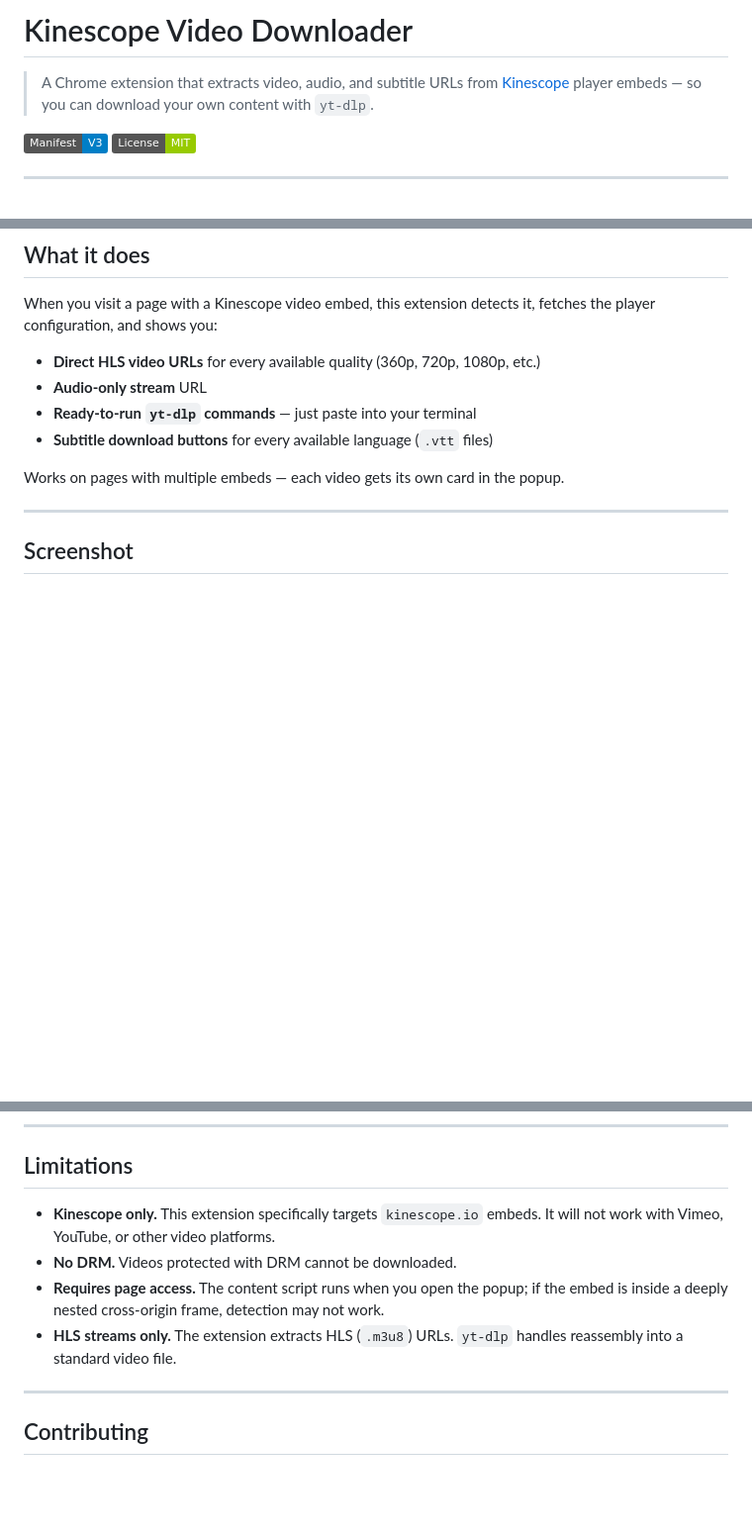
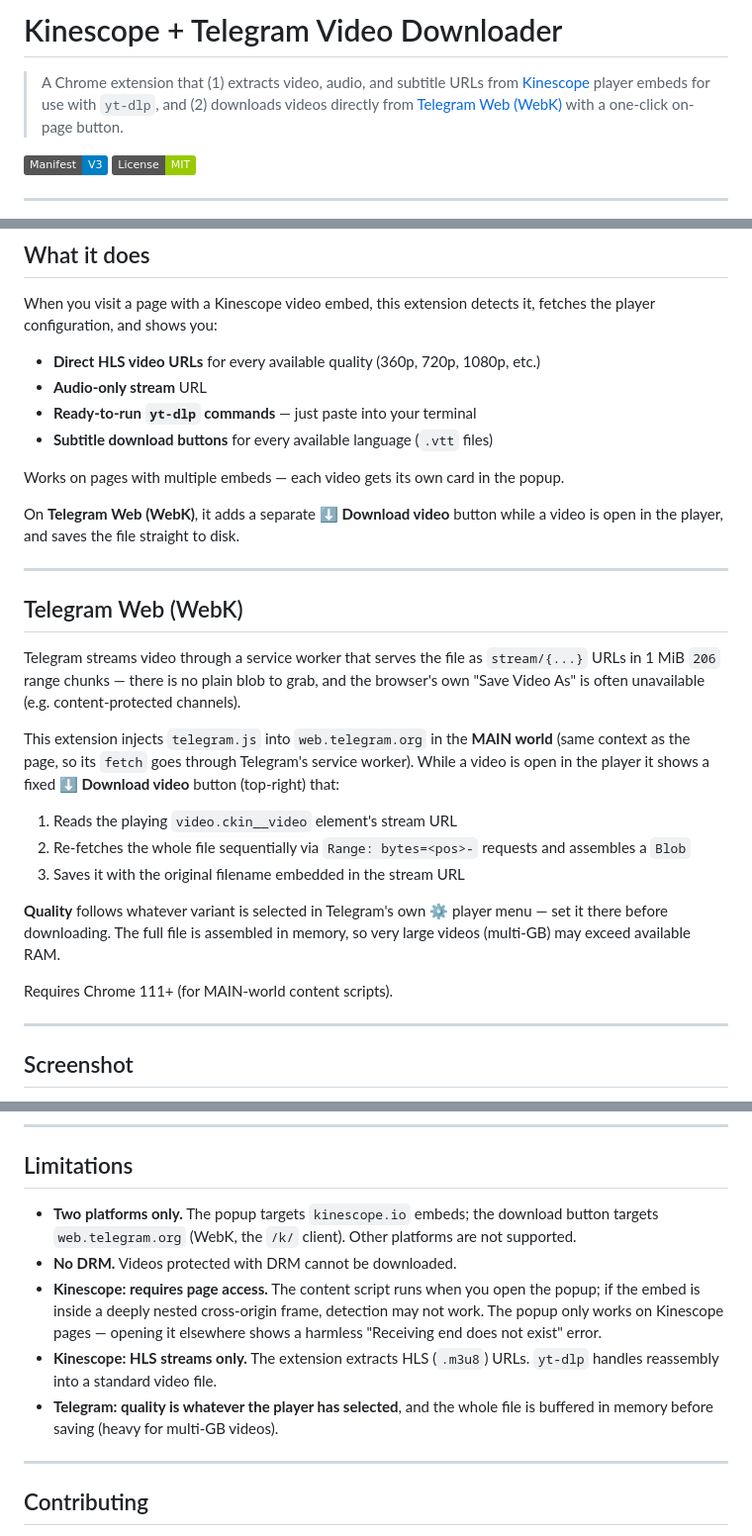
Before and after one commit to CrashNosok/chrome_video_downloader, a Markdown page: README.md, 3 parts joined by grey strips. Shown at 99% size. GitHub-like rendering; badges without logos; blank space fills up the shorter version.

Commit message:
docs: document Telegram Web download support in README

```diff
--- a/README.md
+++ b/README.md
@@ -1,6 +1,6 @@
-# Kinescope Video Downloader
+# Kinescope + Telegram Video Downloader
 
-> A Chrome extension that extracts video, audio, and subtitle URLs from [Kinescope](https://kinescope.io) player embeds — so you can download your own content with `yt-dlp`.
+> A Chrome extension that (1) extracts video, audio, and subtitle URLs from [Kinescope](https://kinescope.io) player embeds for use with `yt-dlp`, and (2) downloads videos directly from [Telegram Web (WebK)](https://web.telegram.org/k/) with a one-click on-page button.
 
 ![Manifest V3](https://img.shields.io/badge/Manifest-V3-blue?logo=googlechrome)
 ![License: MIT](https://img.shields.io/badge/License-MIT-green)
@@ -17,6 +17,24 @@ When you visit a page with a Kinescope video embed, this extension detects it, f
 - **Subtitle download buttons** for every available language (`.vtt` files)
 
 Works on pages with multiple embeds — each video gets its own card in the popup.
+
+On **Telegram Web (WebK)**, it adds a separate **⬇ Download video** button while a video is open in the player, and saves the file straight to disk.
+
+---
+
+## Telegram Web (WebK)
+
+Telegram streams video through a service worker that serves the file as `stream/{...}` URLs in 1 MiB `206` range chunks — there is no plain blob to grab, and the browser's own "Save Video As" is often unavailable (e.g. content-protected channels).
+
+This extension injects `telegram.js` into `web.telegram.org` in the **MAIN world** (same context as the page, so its `fetch` goes through Telegram's service worker). While a video is open in the player it shows a fixed **⬇ Download video** button (top-right) that:
+
+1. Reads the playing `video.ckin__video` element's stream URL
+2. Re-fetches the whole file sequentially via `Range: bytes=<pos>-` requests and assembles a `Blob`
+3. Saves it with the original filename embedded in the stream URL
+
+**Quality** follows whatever variant is selected in Telegram's own ⚙ player menu — set it there before downloading. The full file is assembled in memory, so very large videos (multi-GB) may exceed available RAM.
+
+Requires Chrome 111+ (for MAIN-world content scripts).
 
 ---
 
@@ -196,10 +216,11 @@ kinescope-video-downloader/
 
 ## Limitations
 
-- **Kinescope only.** This extension specifically targets `kinescope.io` embeds. It will not work with Vimeo, YouTube, or other video platforms.
+- **Two platforms only.** The popup targets `kinescope.io` embeds; the download button targets `web.telegram.org` (WebK, the `/k/` client). Other platforms are not supported.
 - **No DRM.** Videos protected with DRM cannot be downloaded.
-- **Requires page access.** The content script runs when you open the popup; if the embed is inside a deeply nested cross-origin frame, detection may not work.
-- **HLS streams only.** The extension extracts HLS (`.m3u8`) URLs. `yt-dlp` handles reassembly into a standard video file.
+- **Kinescope: requires page access.** The content script runs when you open the popup; if the embed is inside a deeply nested cross-origin frame, detection may not work. The popup only works on Kinescope pages — opening it elsewhere shows a harmless "Receiving end does not exist" error.
+- **Kinescope: HLS streams only.** The extension extracts HLS (`.m3u8`) URLs. `yt-dlp` handles reassembly into a standard video file.
+- **Telegram: quality is whatever the player has selected**, and the whole file is buffered in memory before saving (heavy for multi-GB videos).
 
 ---
 
```
Also changed, not shown: other parts of README.md (+2 -0 lines).
